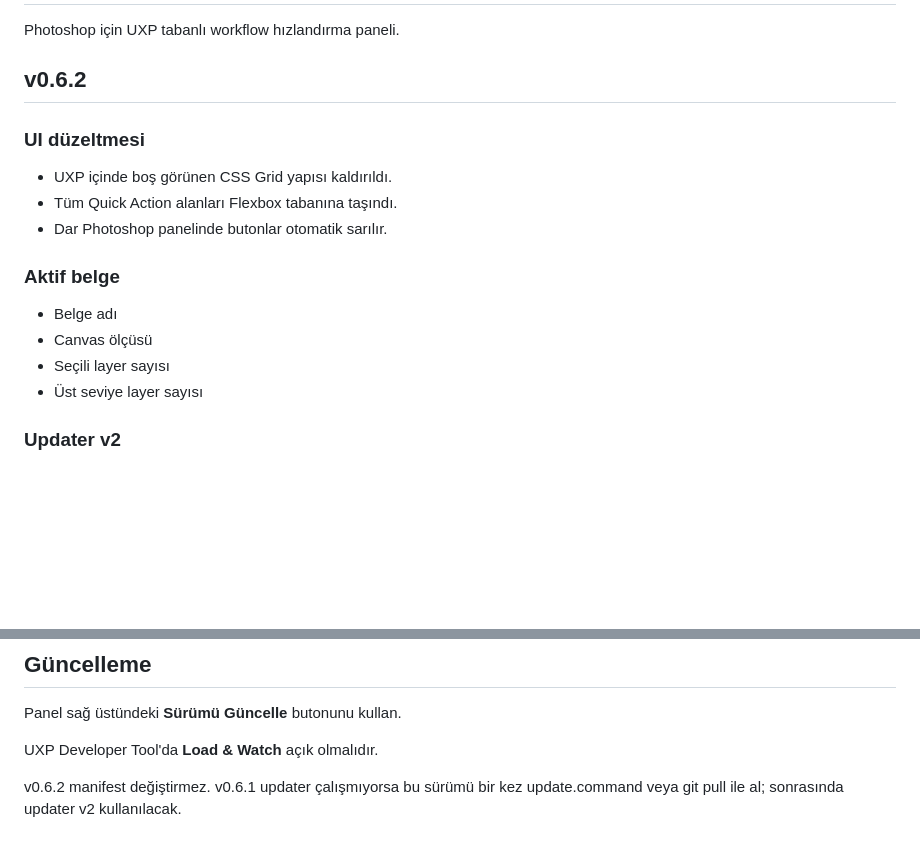
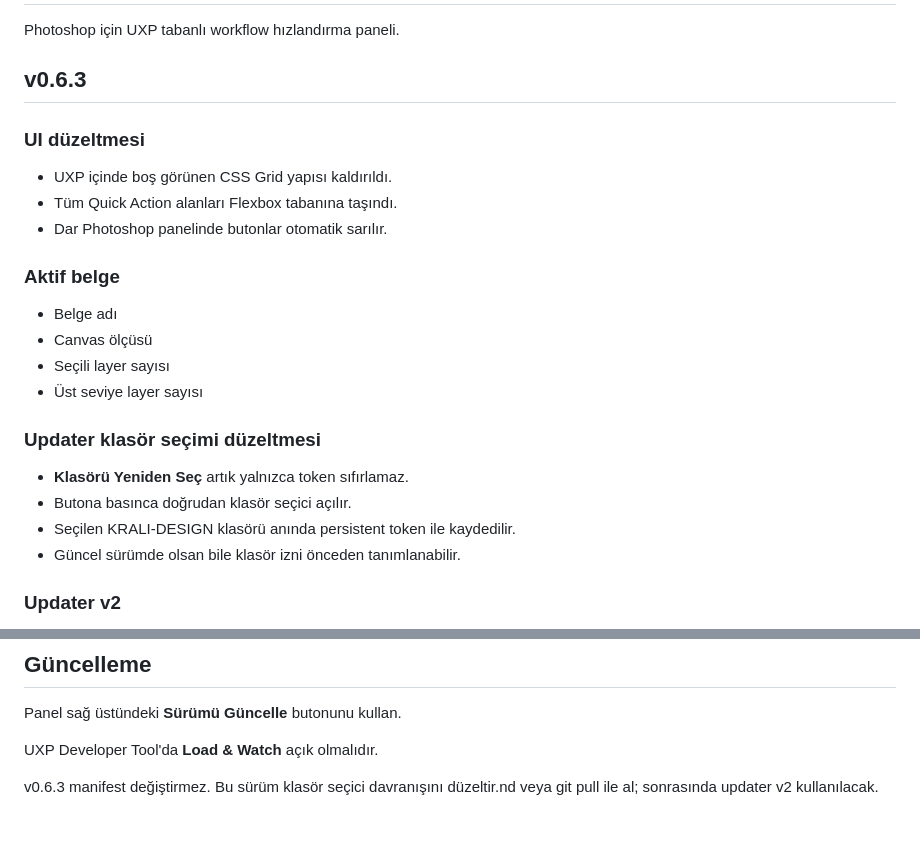
Before and after one commit to izmirli-ali/krali-design, a Markdown page: README.md, 2 parts joined by grey strips. Rendered like a GitHub page; blank space fills up the shorter version.

Commit message:
v0.6.3: document folder picker fix

```diff
--- a/README.md
+++ b/README.md
@@ -2,7 +2,7 @@
 
 Photoshop için UXP tabanlı workflow hızlandırma paneli.
 
-## v0.6.2
+## v0.6.3
 
 ### UI düzeltmesi
 - UXP içinde boş görünen CSS Grid yapısı kaldırıldı.
@@ -14,6 +14,12 @@ Photoshop için UXP tabanlı workflow hızlandırma paneli.
 - Canvas ölçüsü
 - Seçili layer sayısı
 - Üst seviye layer sayısı
+
+### Updater klasör seçimi düzeltmesi
+- **Klasörü Yeniden Seç** artık yalnızca token sıfırlamaz.
+- Butona basınca doğrudan klasör seçici açılır.
+- Seçilen KRALI-DESIGN klasörü anında persistent token ile kaydedilir.
+- Güncel sürümde olsan bile klasör izni önceden tanımlanabilir.
 
 ### Updater v2
 - Panelin üstünde ayrı güncelleme durum satırı var.
@@ -96,4 +102,4 @@ Panel sağ üstündeki **Sürümü Güncelle** butonunu kullan.
 
 UXP Developer Tool'da **Load & Watch** açık olmalıdır.
 
-v0.6.2 manifest değiştirmez. v0.6.1 updater çalışmıyorsa bu sürümü bir kez update.command veya git pull ile al; sonrasında updater v2 kullanılacak.
+v0.6.3 manifest değiştirmez. Bu sürüm klasör seçici davranışını düzeltir.nd veya git pull ile al; sonrasında updater v2 kullanılacak.
```
